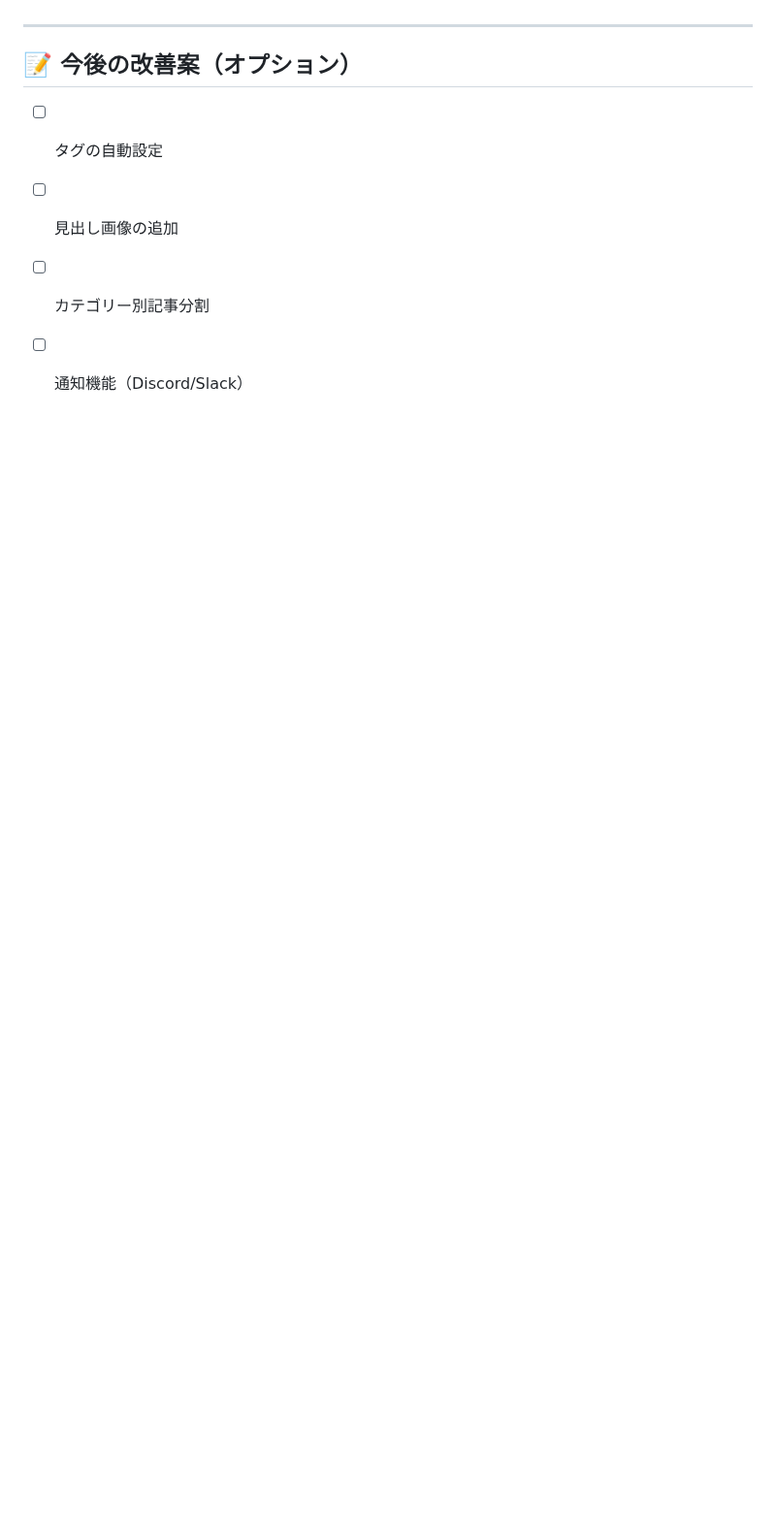
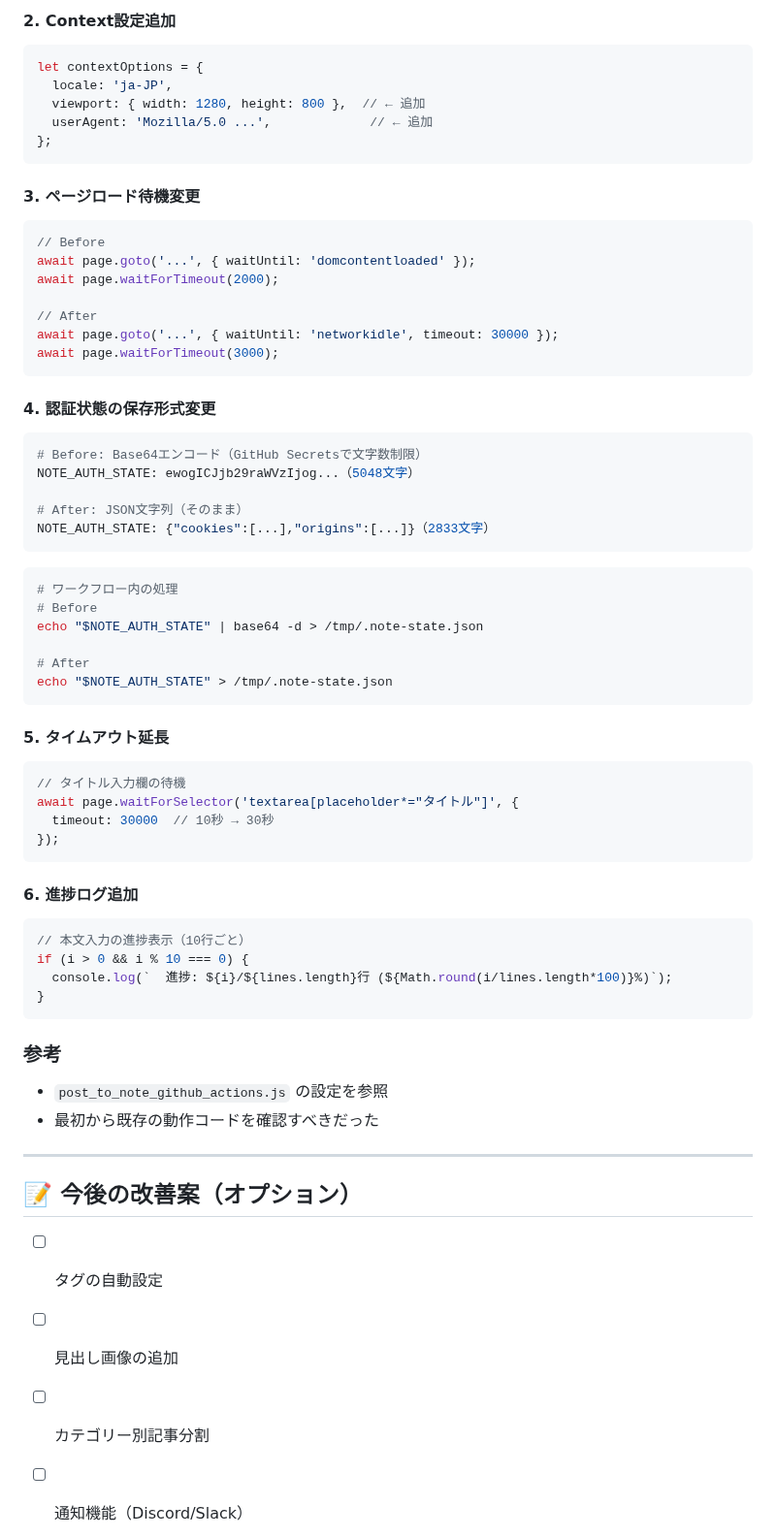
Before and after one commit to cantoneseslang/hongkong-daily-news-note, a Markdown page: RESTORE_POINT.md, the part around one of its changes. Shown at 97% size. GitHub-like rendering; blank space fills up the shorter version.

Commit message:
Docs: GitHub Actions対応の修正内容を詳細に記録

````diff
--- a/RESTORE_POINT.md
+++ b/RESTORE_POINT.md
@@ -197,3 +255,60 @@ python scheduler.py
+#### 2. Context設定追加
+```javascript
+let contextOptions = {
+  locale: 'ja-JP',
+  viewport: { width: 1280, height: 800 },  // ← 追加
+  userAgent: 'Mozilla/5.0 ...',             // ← 追加
+};
+```
+
+#### 3. ページロード待機変更
+```javascript
+// Before
+await page.goto('...', { waitUntil: 'domcontentloaded' });
+await page.waitForTimeout(2000);
+
+// After
+await page.goto('...', { waitUntil: 'networkidle', timeout: 30000 });
+await page.waitForTimeout(3000);
+```
+
+#### 4. 認証状態の保存形式変更
+```yaml
+# Before: Base64エンコード（GitHub Secretsで文字数制限）
+NOTE_AUTH_STATE: ewogICJjb29raWVzIjog...（5048文字）
+
+# After: JSON文字列（そのまま）
+NOTE_AUTH_STATE: {"cookies":[...],"origins":[...]}（2833文字）
+```
+
+```bash
+# ワークフロー内の処理
+# Before
+echo "$NOTE_AUTH_STATE" | base64 -d > /tmp/.note-state.json
+
+# After
+echo "$NOTE_AUTH_STATE" > /tmp/.note-state.json
+```
+
+#### 5. タイムアウト延長
+```javascript
+// タイトル入力欄の待機
+await page.waitForSelector('textarea[placeholder*="タイトル"]', {
+  timeout: 30000  // 10秒 → 30秒
+});
+```
+
+#### 6. 進捗ログ追加
+```javascript
+// 本文入力の進捗表示（10行ごと）
+if (i > 0 && i % 10 === 0) {
+  console.log(`  進捗: ${i}/${lines.length}行 (${Math.round(i/lines.length*100)}%)`);
+}
+```
+
+### 参考
+- `post_to_note_github_actions.js` の設定を参照
+- 最初から既存の動作コードを確認すべきだった
 
 ---
 
````
Also changed, not shown: other parts of RESTORE_POINT.md (+62 -4 lines).
